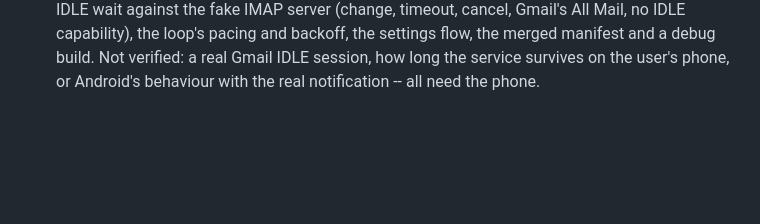
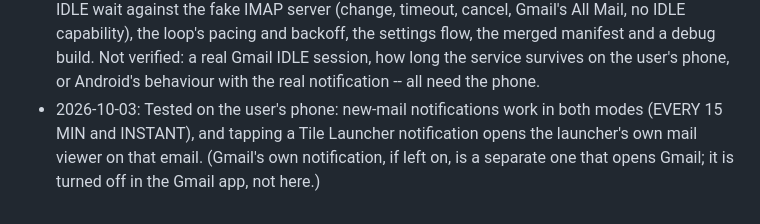
Before and after one commit to AllramEst83/android_tile_launcher, a Markdown page: .agents/change_log.md, the part around the change. GitHub-like rendering; blank space fills up the shorter version.

Commit message:
Note that new-mail notifications were verified on the phone
Co-Authored-By: Claude Sonnet 5.5 <noreply@anthropic.com>
Claude-Session: https://claude.ai/code/session_01TVVyjZ1nZSqhn6TgGD5qdq

```diff
--- a/.agents/change_log.md
+++ b/.agents/change_log.md
@@ -40,3 +40,4 @@
 - 2026-10-03: Fix: the Inbox listed only some of the incoming mail. Checked against the user's Gmail labels: every message missing from the sheet's Inbox had the label INBOX but not IMPORTANT, and every message shown had both; All Mail showed them all. The IMAP `INBOX` folder was not giving the app what Gmail itself calls the inbox. On Gmail (capability `X-GM-EXT-1` and a folder flagged `\All`) the inbox, its unread count and the starred section now come from Gmail's own query language, `X-GM-RAW "in:inbox"` / `is:starred` / `in:inbox is:unread`, run over All Mail (`_gmailInbox`), so they match the Gmail app, every tab included; paging is by the search result, so starred mail no longer leaves a short page. Those messages carry All Mail as their `folder` (negative `uid`). Any other server, or a Gmail that refuses the search, reads the INBOX folder as before. Not reproduced against a real Gmail IMAP session (the fake server only checks the commands and the fallback): why the INBOX folder hides those messages is still unexplained. Awaiting the user's phone test.
 - 2026-10-03: New-mail notifications, step 1 of 2 (every 15 minutes), awaiting the user's phone test. Settings > Mail > NEW MAIL ALERTS (OFF / EVERY 15 MIN) asks Android for notification permission, then schedules a WorkManager job (`workmanager`) that runs `mailAlertDispatcher` in a background isolate: `MailAlertRunner.check()` reads the inbox fresh (the Gmail `in:inbox` list on Gmail), compares with a cursor kept in LocalStore (`planMailAlerts`: unread and newer; the first look and a change of account only set the cursor, so turning it on does not announce the inbox) and shows a notification per message through `flutter_local_notifications`. Tapping one reaches `MailAlertLinks` and `HomeShell` opens the mail sheet straight onto that email (`showMailSheet(open:)`); a notification that started the app is handled too. New dependencies: `workmanager`, `flutter_local_notifications` (needs core-library desugaring, `POST_NOTIFICATIONS`). `flutter build apk --debug` builds; `workmanager_android` still applies the Kotlin Gradle plugin, which Flutter warns will stop building in a future version. Not exercised on a device: the background job, the real notification and the tap. Step 2 (instant, IMAP IDLE in a foreground service) follows.
 - 2026-10-03: New-mail notifications, step 2 of 2 (INSTANT), awaiting the user's phone test. `MailAlertMode.instant` starts a foreground service (`flutter_foreground_task`, `foregroundServiceType="specialUse"` because `dataSync` is cut to 6 h a day on Android 15) whose task handler runs a `MailIdleLoop`: look at the inbox, then `MailService.waitForChange` (IMAP IDLE on All Mail on Gmail, else the inbox; 25 min at most, since servers drop an idle connection after about half an hour), look again on a change or a timeout; a failing connection is retried after 30 s, 1, 2, then 5 min. The 15-minute WorkManager look is kept running in this mode as a net for when Android stops the service. Choosing INSTANT also asks Android to leave the launcher out of battery saving (`REQUEST_IGNORE_BATTERY_OPTIMIZATIONS`) and says if that was refused. The service shows Android's permanent notification (low importance). Verified: the IDLE wait against the fake IMAP server (change, timeout, cancel, Gmail's All Mail, no IDLE capability), the loop's pacing and backoff, the settings flow, the merged manifest and a debug build. Not verified: a real Gmail IDLE session, how long the service survives on the user's phone, or Android's behaviour with the real notification -- all need the phone.
+- 2026-10-03: Tested on the user's phone: new-mail notifications work in both modes (EVERY 15 MIN and INSTANT), and tapping a Tile Launcher notification opens the launcher's own mail viewer on that email. (Gmail's own notification, if left on, is a separate one that opens Gmail; it is turned off in the Gmail app, not here.)
```
